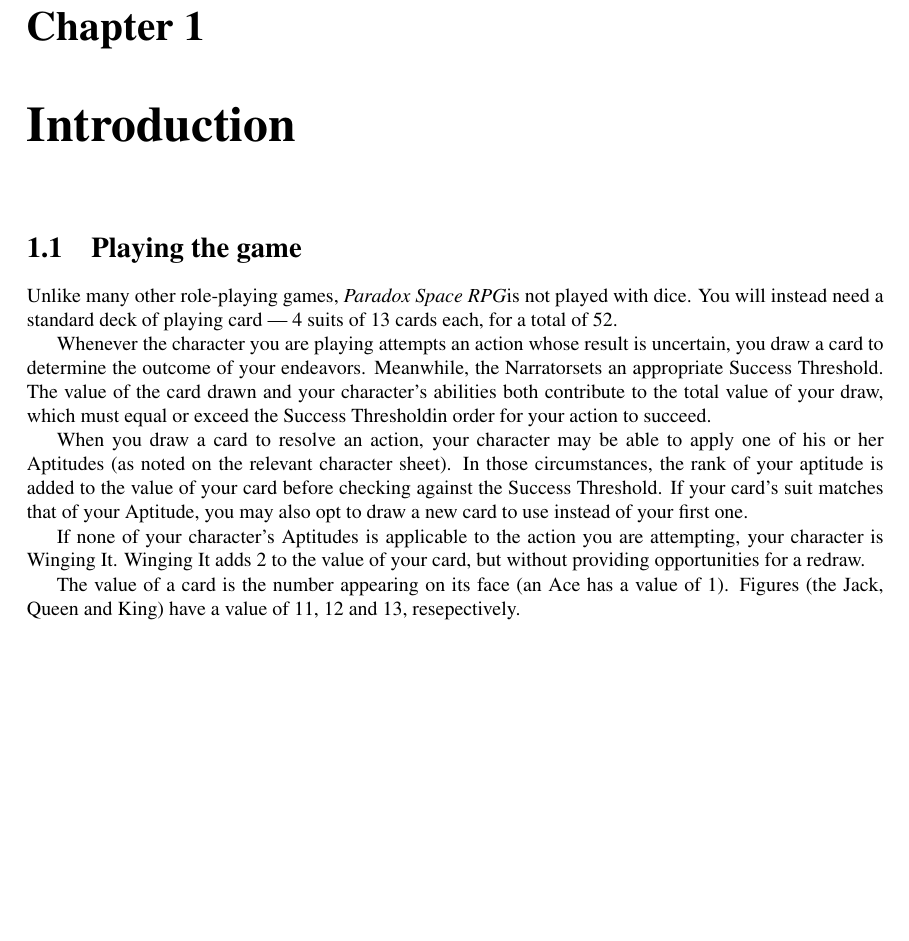
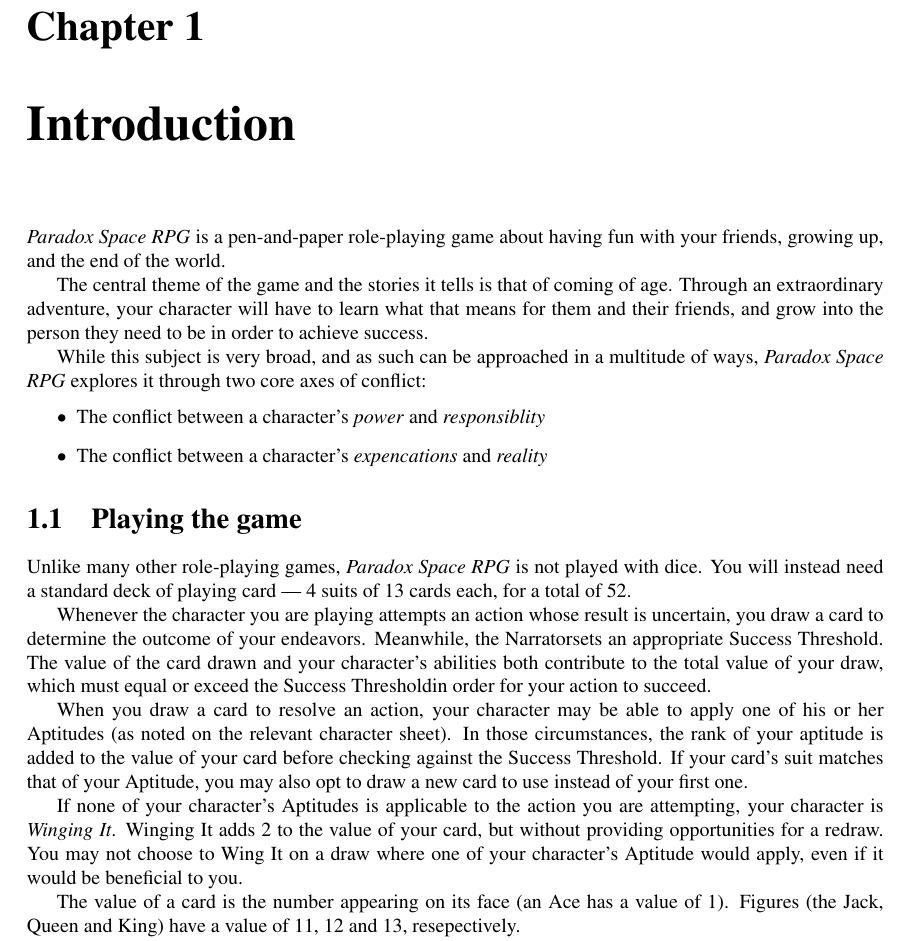
Before and after one commit to xenoexplorator/Paradox-Space-RPG, a LaTeX document (rulebook.tex, which reads chapters/introduction.tex): part of page 5 of 14, cut so that both start at the same text, the shorter picture padded with empty space. Compiled offline with pdfLaTeX.

Commit message:
Expand the game introduction
Use the first paragraph of the introduction chapter to present a
high-level view of the game. The core themes are also touched upon, so
that a reader can keep them in mind whilepresent the game while perusing
the book.

The master file is also updated with some structural comments to better
guide future developments.

```diff
--- a/chapters/introduction.tex
+++ b/chapters/introduction.tex
@@ -1,8 +1,25 @@
 \chapter{Introduction}
+
+% The game assumes players are already familiar with P&P RPG
+\ParadoxSpaceRPG{} is a pen-and-paper role-playing game about having fun with your friends, growing up,
+and the end of the world.
+
+The central theme of the game and the stories it tells is that of coming of age. Through an extraordinary
+adventure, your character will have to learn what that means for them and their friends, and grow into the
+person they need to be in order to achieve success.
+
+While this subject is very broad, and as such can be approached in a multitude of ways, \ParadoxSpaceRPG{}
+explores it through two core axes of conflict:
+\begin{itemize}
+	\item The conflict between a character's \emph{power} and \emph{responsiblity}
+	\item The conflict between a character's \emph{expencations} and \emph{reality}
+\end{itemize}
+
+% TODO insert reference to the section exploring these ideas with more depth
 
 \section{Playing the game}
 
-Unlike many other role-playing games, \ParadoxSpaceRPG is not played with dice.
+Unlike many other role-playing games, \ParadoxSpaceRPG{} is not played with dice.
 You will instead need a standard deck of playing card --- 4 suits of 13 cards each, for a total of 52.
 
 Whenever the character you are playing attempts an action whose result is uncertain, you draw a card to
@@ -16,7 +33,9 @@
 you may also opt to draw a new card to use instead of your first one.
 
 If none of your character's Aptitudes is applicable to the action you are attempting, your character
-is Winging It. Winging It adds $2$ to the value of your card, but without providing opportunities for a redraw.
+is \gameterm{Winging It}. Winging It adds $2$ to the value of your card, but without providing opportunities
+for a redraw. You may not choose to Wing It on a draw where one of your character's Aptitude would apply, even
+if it would be beneficial to you.
 
 The value of a card is the number appearing on its face (an Ace has a value of $1$). Figures (the Jack, Queen
 and King) have a value of $11$, $12$ and $13$, resepectively.
```
Also changed, not shown: rulebook.tex (+5 -0 lines).
